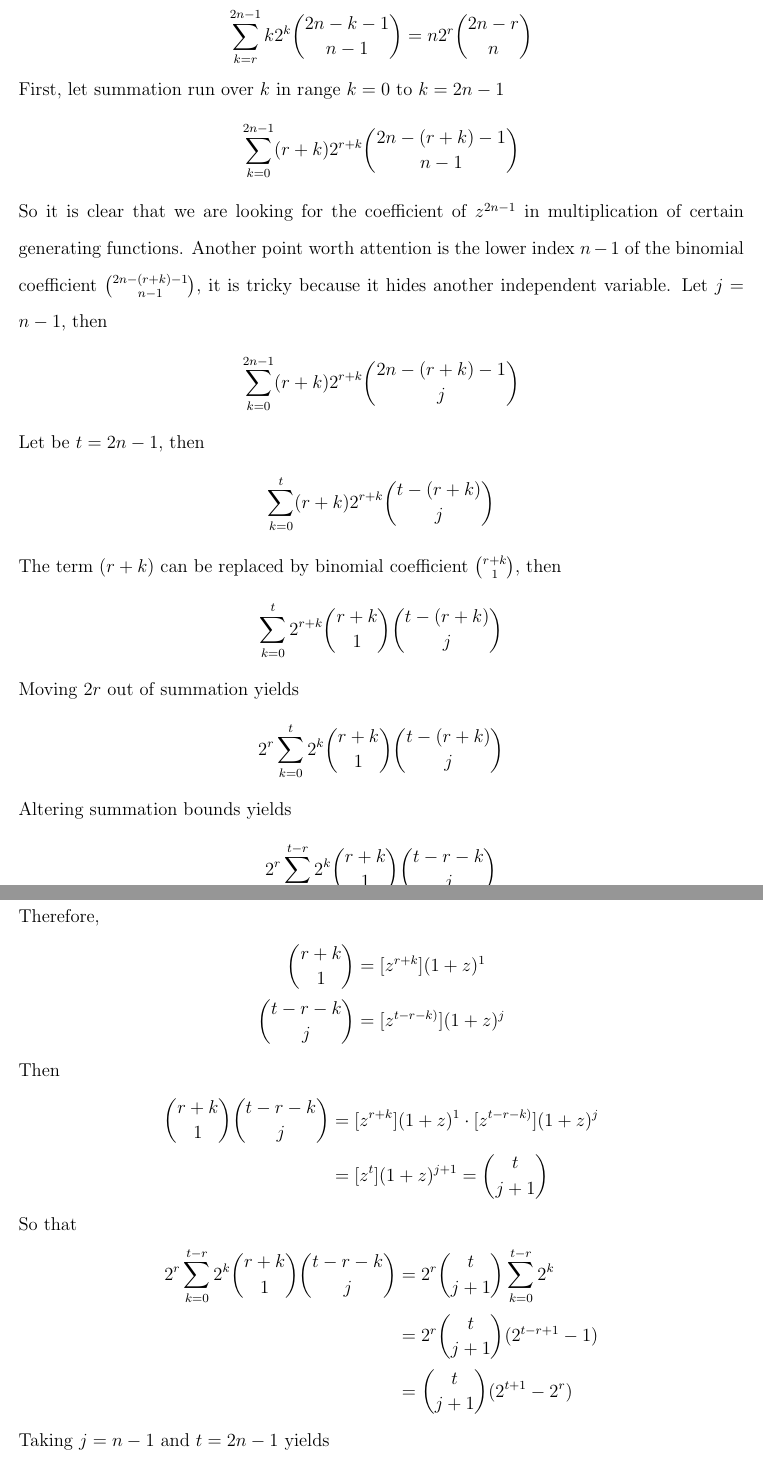
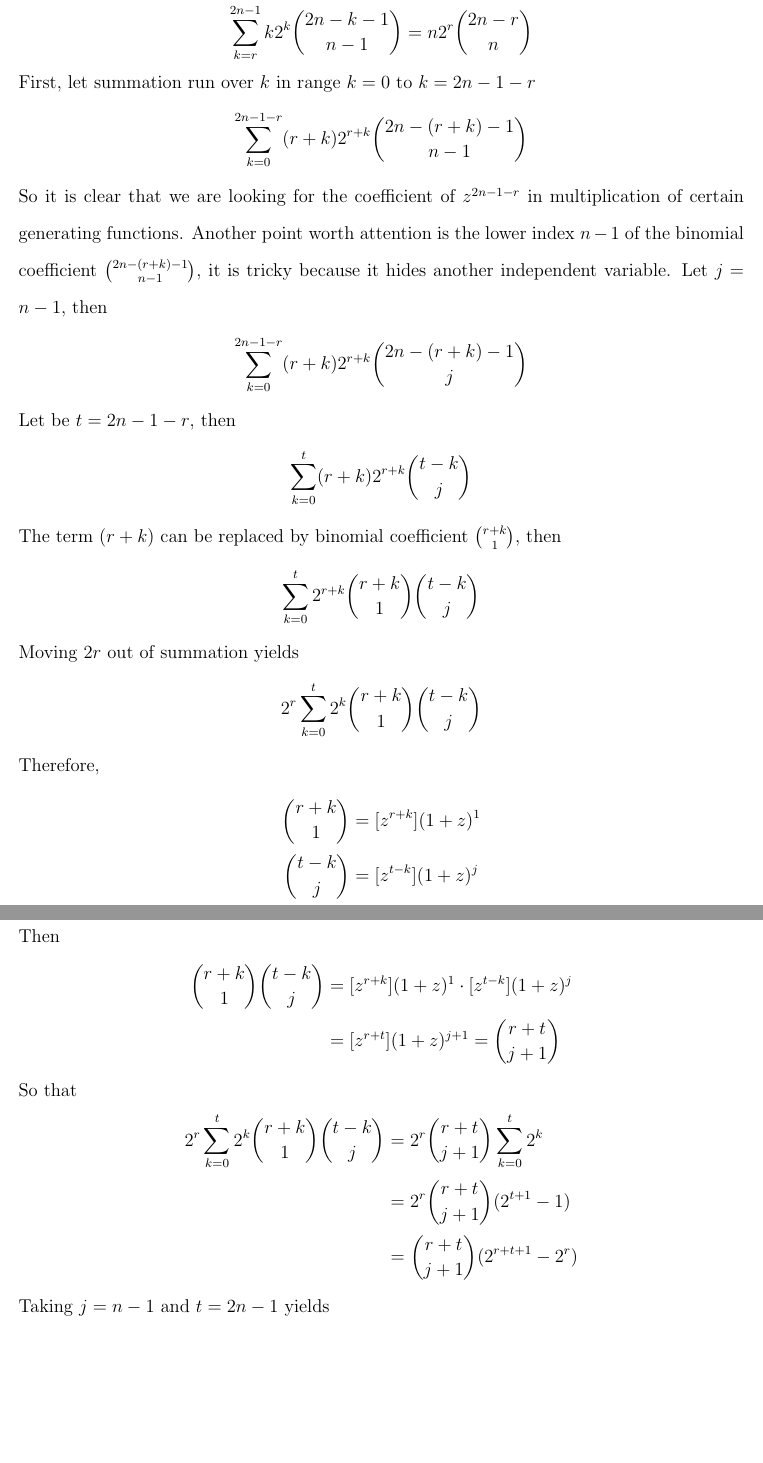
Before and after one commit to kolosovpetro/concrete-mathematics-binomial-coefficients, a LaTeX paper (src/ConcreteMathematicsComments.tex, which reads src/sections/11_problem_8_math_stack_exchange.tex): two parts of pages 22 and 23 of 24, joined at a grey line, cut so that both start at the same text, the shorter picture padded with empty space. Compiled offline with pdfLaTeX.

Commit message:
some fixes

```diff
--- a/src/sections/11_problem_8_math_stack_exchange.tex
+++ b/src/sections/11_problem_8_math_stack_exchange.tex
@@ -5,48 +5,44 @@ Using generating functions prove that
 \begin{equation*}
     \sum_{k=r}^{2n-1} k2^k \binom{2n-k-1}{n-1} = n2^r \binom{2n-r}{n}
 \end{equation*}
-First, let summation run over $k$ in range $k=0$ to $k=2n-1$
+First, let summation run over $k$ in range $k=0$ to $k=2n-1-r$
 \begin{align*}
-    \sum_{k=0}^{2n-1} (r+k) 2^{r+k} \binom{2n-(r+k)-1}{n-1}
+    \sum_{k=0}^{2n-1-r} (r+k) 2^{r+k} \binom{2n-(r+k)-1}{n-1}
 \end{align*}
-So it is clear that we are looking for the coefficient of $z^{2n-1}$ in multiplication of certain generating functions.
+So it is clear that we are looking for the coefficient of $z^{2n-1-r}$ in multiplication of certain generating functions.
 Another point worth attention is the lower index $n-1$ of the binomial coefficient $\binom{2n-(r+k)-1}{n-1}$,
 it is tricky because it hides another independent variable.
 Let $j=n-1$, then
 \begin{align*}
-    \sum_{k=0}^{2n-1} (r+k) 2^{r+k} \binom{2n-(r+k)-1}{j}
+    \sum_{k=0}^{2n-1-r} (r+k) 2^{r+k} \binom{2n-(r+k)-1}{j}
 \end{align*}
-Let be $t=2n-1$, then
+Let be $t=2n-1-r$, then
 \begin{align*}
-    \sum_{k=0}^{t} (r+k) 2^{r+k} \binom{t-(r+k)}{j}
+    \sum_{k=0}^{t} (r+k) 2^{r+k} \binom{t-k}{j}
 \end{align*}
 The term $(r+k)$ can be replaced by binomial coefficient $\binom{r+k}{1}$, then
 \begin{align*}
-    \sum_{k=0}^{t} 2^{r+k} \binom{r+k}{1} \binom{t-(r+k)}{j}
+    \sum_{k=0}^{t} 2^{r+k} \binom{r+k}{1} \binom{t-k}{j}
 \end{align*}
 Moving $2r$ out of summation yields
 \begin{align*}
-    2^r \sum_{k=0}^{t} 2^{k} \binom{r+k}{1} \binom{t-(r+k)}{j}
-\end{align*}
-Altering summation bounds yields
-\begin{align*}
-    2^r \sum_{k=0}^{t-r} 2^{k} \binom{r+k}{1} \binom{t-r-k}{j}
+    2^r \sum_{k=0}^{t} 2^{k} \binom{r+k}{1} \binom{t-k}{j}
 \end{align*}
 Therefore,
 \begin{align*}
     \binom{r+k}{1} &= \coefficientOf{z}{r+k} (1+z)^1 \\
-    \binom{t-r-k}{j} &= \coefficientOf{z}{t-r-k)} (1+z)^j
+    \binom{t-k}{j} &= \coefficientOf{z}{t-k} (1+z)^j
 \end{align*}
 Then
 \begin{align*}
-    \binom{r+k}{1} \binom{t-r-k}{j} &= \coefficientOf{z}{r+k} (1+z)^1  \cdot \coefficientOf{z}{t-r-k)} (1+z)^j \\
-    &= \coefficientOf{z}{t} (1+z)^{j+1} = \binom{t}{j+1}
+    \binom{r+k}{1} \binom{t-k}{j} &= \coefficientOf{z}{r+k} (1+z)^1 \cdot \coefficientOf{z}{t-k} (1+z)^j \\
+    &= \coefficientOf{z}{r+t} (1+z)^{j+1} = \binom{r+t}{j+1}
 \end{align*}
 So that
 \begin{align*}
-    2^r \sum_{k=0}^{t-r} 2^{k} \binom{r+k}{1} \binom{t-r-k}{j} &= 2^r \binom{t}{j+1} \sum_{k=0}^{t-r} 2^{k} \\
-    &= 2^r \binom{t}{j+1} (2^{t-r+1} - 1) \\
-    &= \binom{t}{j+1} (2^{t+1} - 2^r)
+    2^r \sum_{k=0}^{t} 2^{k} \binom{r+k}{1} \binom{t-k}{j} &= 2^r \binom{r+t}{j+1} \sum_{k=0}^{t} 2^{k} \\
+    &= 2^r \binom{r+t}{j+1} (2^{t+1} - 1) \\
+    &= \binom{r+t}{j+1} (2^{r+t+1} - 2^r)
 \end{align*}
 Taking $j=n-1$ and $t=2n-1$ yields
 \begin{align*}
```
Also changed, not shown: out/ConcreteMathematicsComments.pdf.
